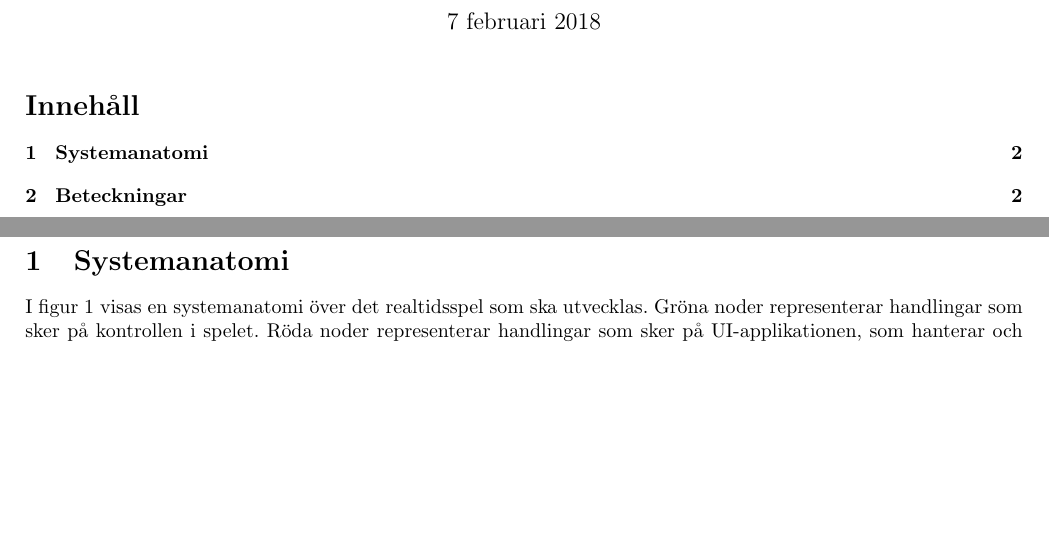
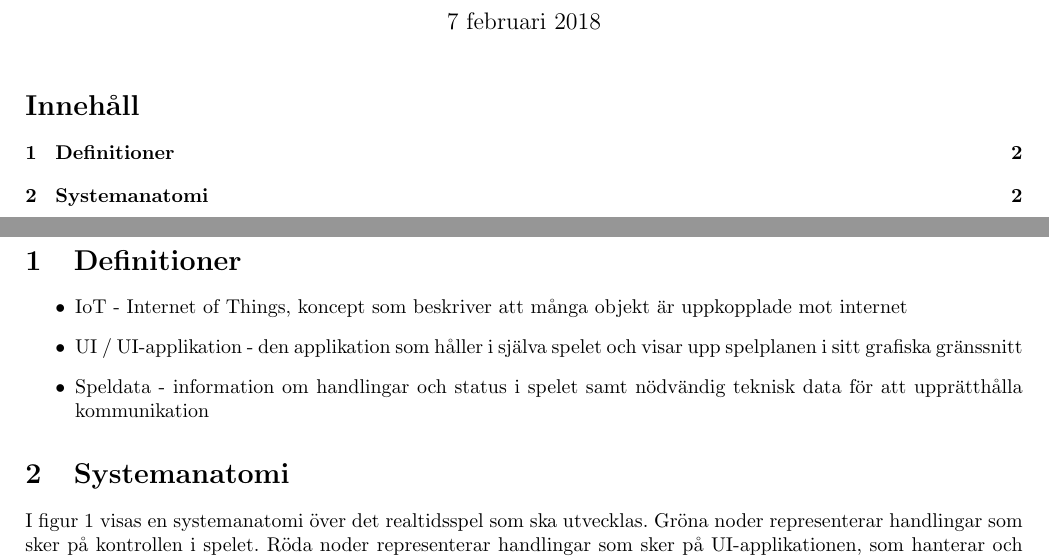
Before and after one commit to TDDD96-PUM-Grupp1/documents, a LaTeX document (systemanatomi/systemanatomi.tex): two parts of pages 1 and 2 of 2 before the commit and two parts of pages 1 and 2 of 3 after it, joined at a grey line, cut so that both start at the same text, the shorter picture padded with empty space. Compiled offline with pdfLaTeX.

Commit message:
Fix unclear phrasing in systemanatomi by adding definitions or rewording.

```diff
--- a/systemanatomi/systemanatomi.tex
+++ b/systemanatomi/systemanatomi.tex
@@ -44,8 +44,15 @@
 
 	\pagebreak
 
+	\section{Definitioner}
+	\begin{itemize}
+		\item IoT - Internet of Things, koncept som beskriver att många objekt är uppkopplade mot internet
+		\item UI / UI-applikation - den applikation som håller i själva spelet och visar upp spelplanen i sitt grafiska gränssnitt
+		\item Speldata - information om handlingar och status i spelet samt nödvändig teknisk data för att upprätthålla kommunikation
+	\end{itemize}
+
 	\section{Systemanatomi}
-		I figur \ref{fig:graf} visas en systemanatomi över det realtidsspel som ska utvecklas. Gröna noder representerar handlingar som sker på kontrollen i spelet. Röda noder representerar handlingar som sker på UI-applikationen, som hanterar och visar upp spelplanen. Beteckningen ``$= 1$`` betecknar logisk XOR.
+		I figur \ref{fig:graf} visas en systemanatomi över det realtidsspel som ska utvecklas. Gröna noder representerar handlingar som sker på kontrollen i spelet. Röda noder representerar handlingar som sker på UI-applikationen, som hanterar och visar upp spelplanen. Beteckningen ``$= 1$`` betecknar logisk XOR.\\
 
 		\begin{figure}[h]
 			\centering
@@ -53,8 +60,7 @@
 			\caption{Systemanatomi över realtidsspel på IoT-Backend}
 			\label{fig:graf}
 		\end{figure}
-
-	\section{Beteckningar}
+	\pagebreak
 	En spelinstans ska tolkas som den instans av spelet som startas från UI-applikationen och spelare kan gå med i för att spela spelet tillsammans. Spelarna lämnar denna instans genom att avsluta spelet på kontrollen, men instansen avslutas från UI-delen.\\
 
 	IoT-Backend beskriver det system som Cybercom har skapat för kommunikation mellan enheter. Detta kommer ha en viktig roll i det slutgiltiga systemet och har därmed en central roll i systemanatomin.\\
```
Also changed, not shown: systemanatomi/images/systemanatomi_graf.png.
